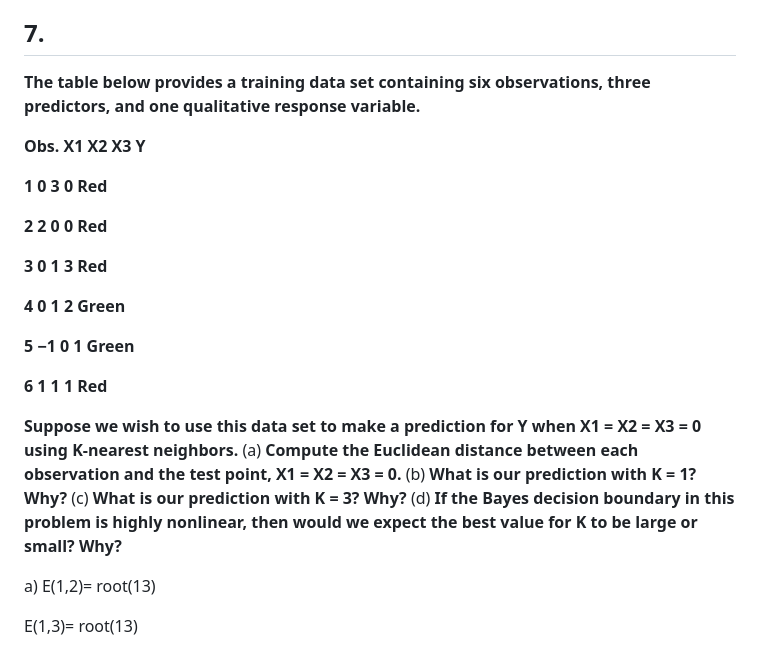
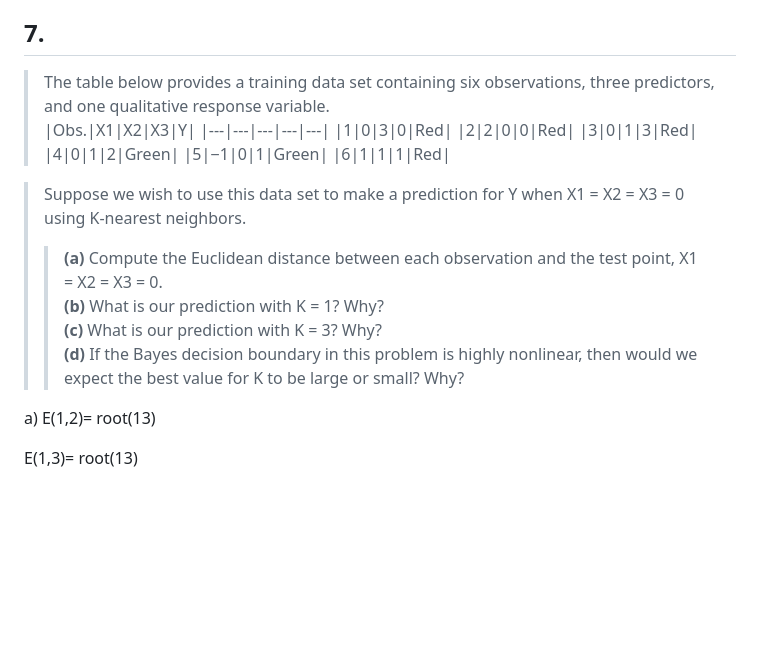
Before and after one commit to LucasEPK/ia-uncuyo-2023, a Markdown page: tp7-intro-ml/tp7-reporte.md, the part around one of its changes. Rendered like a GitHub page; blank space fills up the shorter version.

```diff
--- a/tp7-intro-ml/tp7-reporte.md
+++ b/tp7-intro-ml/tp7-reporte.md
@@ -51,27 +44,21 @@ The main difference between a parametric statistical learning approach and a non
 The advantage of a parametric approach is that we only have to estimate a set of parameters instead of an entire function f, the disadvantage is that it could possibly not match the true form of f. While a non-parametric approach doesn't have the limitation of not matching the true form of f, it also has the disadvantage that we need a big number of observation for it to be accurate
 
 ## 7.
-**The table below provides a training data set containing six observations, three predictors, and one qualitative response variable.**
+>The table below provides a training data set containing six observations, three predictors, and one qualitative response variable.
+>|Obs.|X1|X2|X3|Y|
+>|---|---|---|---|---|
+>|1|0|3|0|Red|
+>|2|2|0|0|Red|
+>|3|0|1|3|Red|
+>|4|0|1|2|Green|
+>|5|−1|0|1|Green|
+>|6|1|1|1|Red|
 
-**Obs. X1 X2 X3 Y**
-
-**1 0 3 0 Red**
-
-**2 2 0 0 Red**
-
-**3 0 1 3 Red**
-
-**4 0 1 2 Green**
-
-**5 −1 0 1 Green**
-
-**6 1 1 1 Red**
-
-**Suppose we wish to use this data set to make a prediction for Y when X1 = X2 = X3 = 0 using K-nearest neighbors.**
-	(a) **Compute the Euclidean distance between each observation and the test point, X1 = X2 = X3 = 0.**
-	(b) **What is our prediction with K = 1? Why?**
-	(c) **What is our prediction with K = 3? Why?**
-	(d) **If the Bayes decision boundary in this problem is highly nonlinear, then would we expect the best value for K to be large or small? Why?**
+>Suppose we wish to use this data set to make a prediction for Y when X1 = X2 = X3 = 0 using K-nearest neighbors.
+>>**(a)** Compute the Euclidean distance between each observation and the test point, X1 = X2 = X3 = 0.
+>>**(b)** What is our prediction with K = 1? Why?
+>>**(c)** What is our prediction with K = 3? Why?
+>>**(d)** If the Bayes decision boundary in this problem is highly nonlinear, then would we expect the best value for K to be large or small? Why?
 
 a) E(1,2)= root(13)
 
```
Also changed, not shown: other parts of tp7-intro-ml/tp7-reporte.md (+21 -28 lines).
